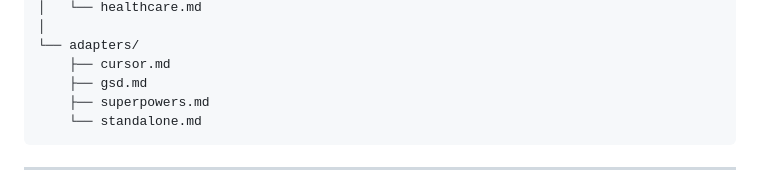
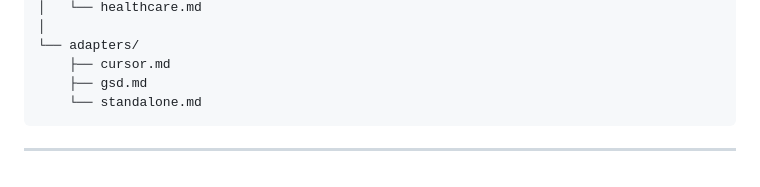
Before and after one commit to hotaro6754/ZeroSlop, a Markdown page: README.md, the part around the change. GitHub-like rendering.

Commit message:
Remove superpowers.md from adapters
Remove superpowers.md from the adapters directory

````diff
--- a/README.md
+++ b/README.md
@@ -305,7 +305,6 @@ zeroslop/
 └── adapters/
     ├── cursor.md
     ├── gsd.md
-    ├── superpowers.md
     └── standalone.md
 ```
 
````
